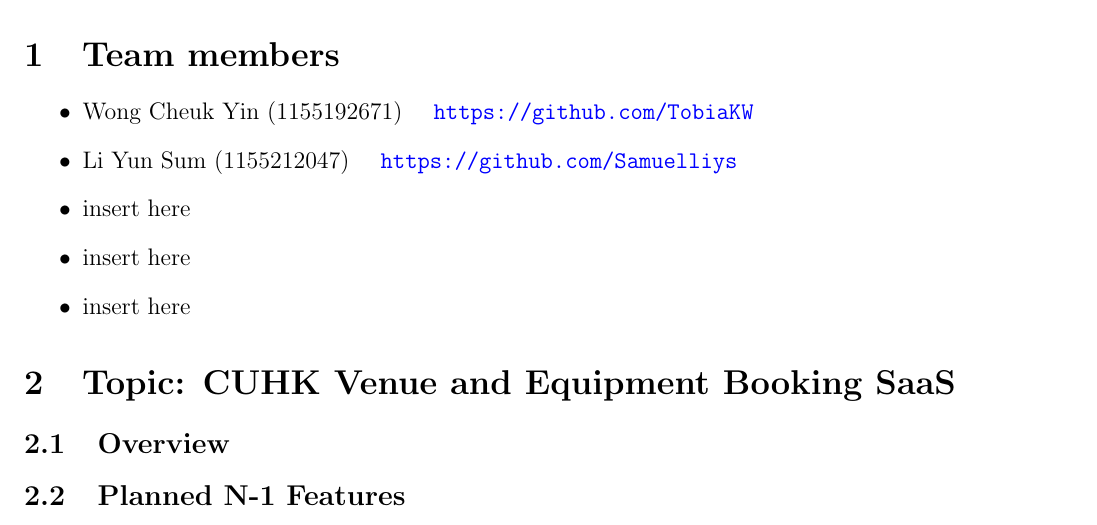
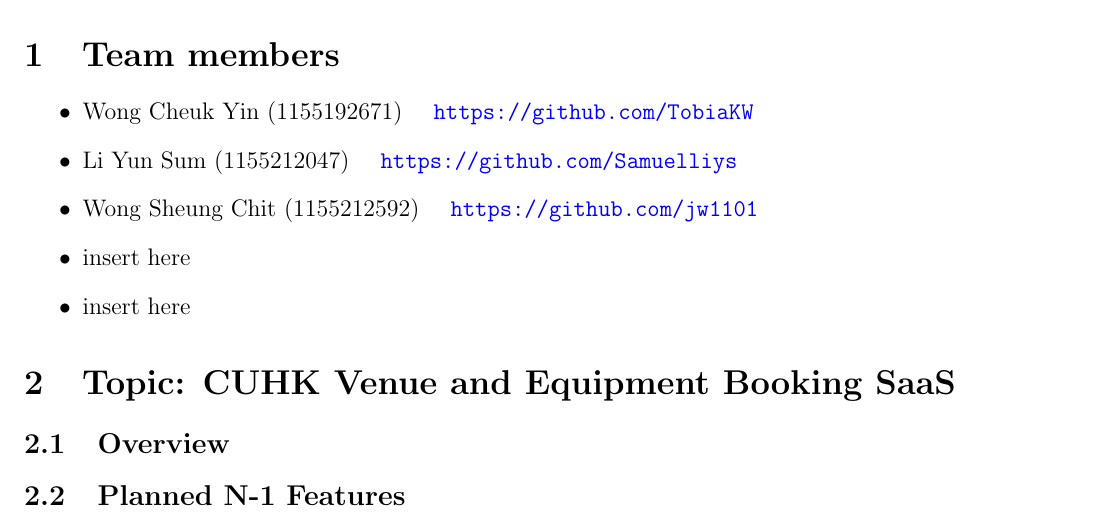
Before and after one commit to TobiaKW/CSCI3100_Project_Venue_And_Equipment_Booking_SaaS, a LaTeX document (Proposal/proposal.tex): part of the page, cut so that both start at the same text. Compiled offline with pdfLaTeX.

Commit message:
add name

```diff
--- a/Proposal/proposal.tex
+++ b/Proposal/proposal.tex
@@ -18,7 +18,7 @@
 \begin{itemize}
     \item Wong Cheuk Yin (1155192671) \quad \url{https://github.com/TobiaKW}
     \item Li Yun Sum (1155212047) \quad \url{https://github.com/Samuelliys}
-    \item insert here
+    \item Wong Sheung Chit (1155212592) \quad \url{https://github.com/jw1101}
     \item insert here
     \item insert here
 \end{itemize}
```
Also changed, not shown: Proposal/proposal.pdf, README.md, 2 other files.
